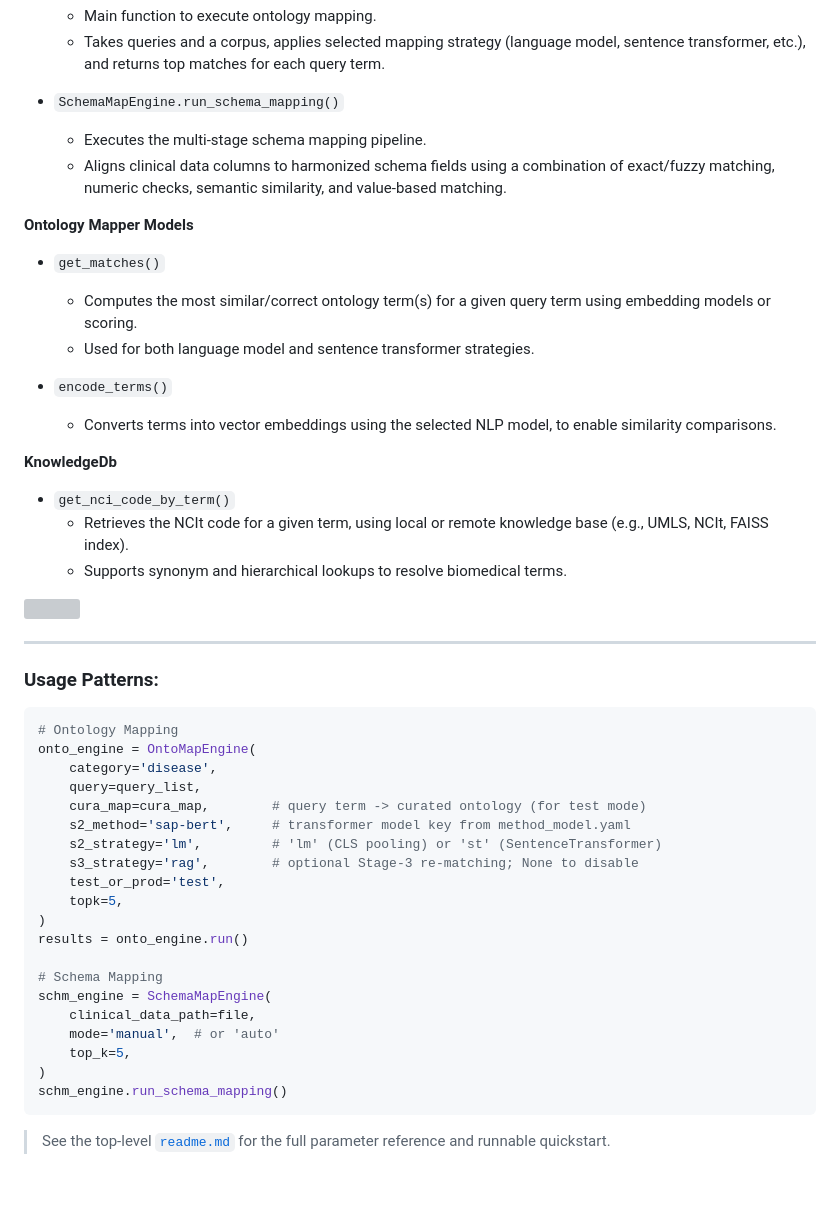
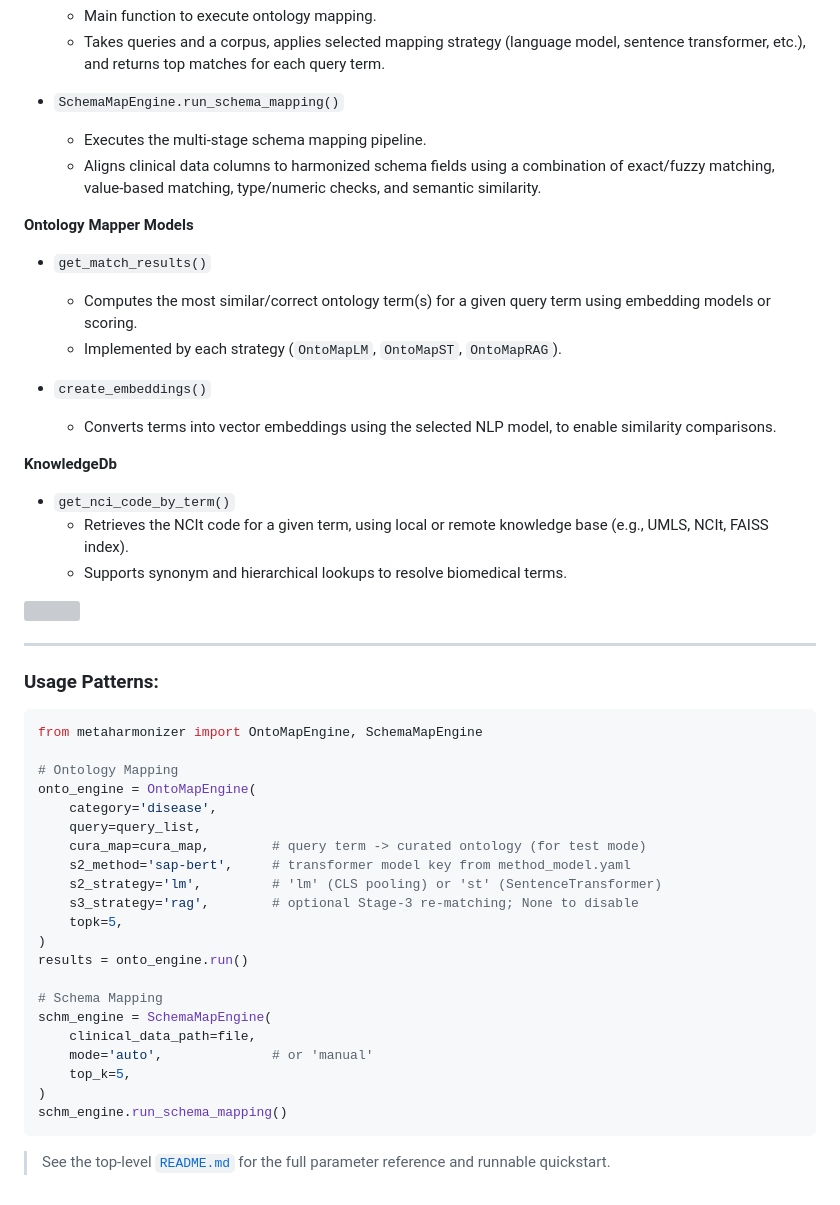
Before and after one commit to shbrief/MetaHarmonizer, a Markdown page: src/metaharmonizer/README.md, the part around one of its changes. Drawn GitHub-style; grey boxes are pictures that could not be loaded.

````diff
--- a/src/metaharmonizer/README.md
+++ b/src/metaharmonizer/README.md
@@ -51,15 +56,15 @@
 
 - `SchemaMapEngine.run_schema_mapping()`
   - Executes the multi-stage schema mapping pipeline.
-  - Aligns clinical data columns to harmonized schema fields using a combination of exact/fuzzy matching, numeric checks, semantic similarity, and value-based matching.
+  - Aligns clinical data columns to harmonized schema fields using a combination of exact/fuzzy matching, value-based matching, type/numeric checks, and semantic similarity.
 
 **Ontology Mapper Models**
 
-- `get_matches()`
+- `get_match_results()`
   - Computes the most similar/correct ontology term(s) for a given query term using embedding models or scoring.
-  - Used for both language model and sentence transformer strategies.
+  - Implemented by each strategy (`OntoMapLM`, `OntoMapST`, `OntoMapRAG`).
 
-- `encode_terms()`
+- `create_embeddings()`
   - Converts terms into vector embeddings using the selected NLP model, to enable similarity comparisons.
 
 **KnowledgeDb**
@@ -74,6 +79,8 @@
 
 ### Usage Patterns:
 ```python
+from metaharmonizer import OntoMapEngine, SchemaMapEngine
+
 # Ontology Mapping
 onto_engine = OntoMapEngine(
     category='disease',
@@ -82,7 +89,6 @@ onto_engine = OntoMapEngine(
     s2_method='sap-bert',     # transformer model key from method_model.yaml
     s2_strategy='lm',         # 'lm' (CLS pooling) or 'st' (SentenceTransformer)
     s3_strategy='rag',        # optional Stage-3 re-matching; None to disable
-    test_or_prod='test',
     topk=5,
 )
 results = onto_engine.run()
@@ -90,11 +96,11 @@ results = onto_engine.run()
 # Schema Mapping
 schm_engine = SchemaMapEngine(
     clinical_data_path=file,
-    mode='manual',  # or 'auto'
+    mode='auto',              # or 'manual'
     top_k=5,
 )
 schm_engine.run_schema_mapping()
 ```
 
-> See the top-level [`readme.md`](../readme.md) for the full parameter reference
+> See the top-level [`README.md`](../../README.md) for the full parameter reference
 > and runnable quickstart.
````
Also changed, not shown: other parts of src/metaharmonizer/README.md (+18 -13 lines).
